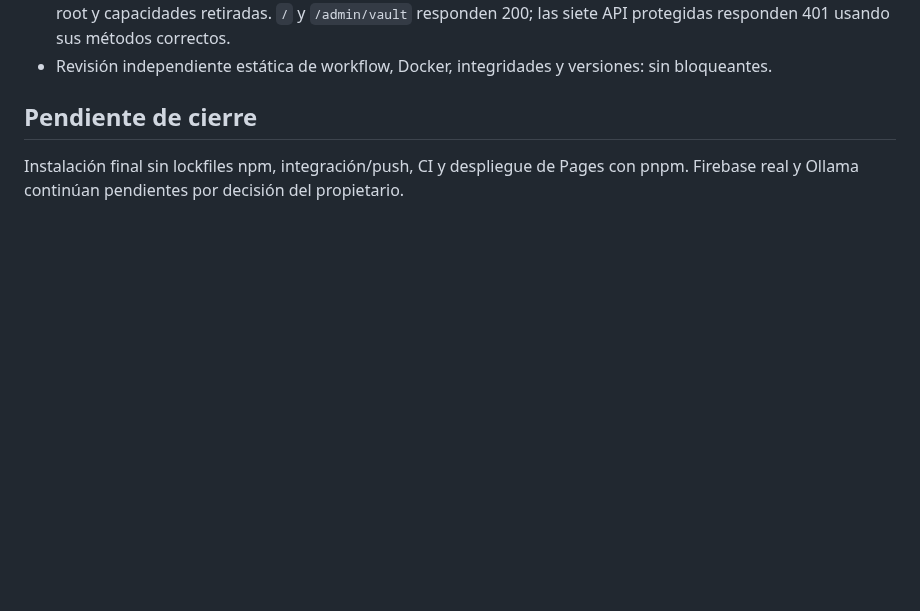
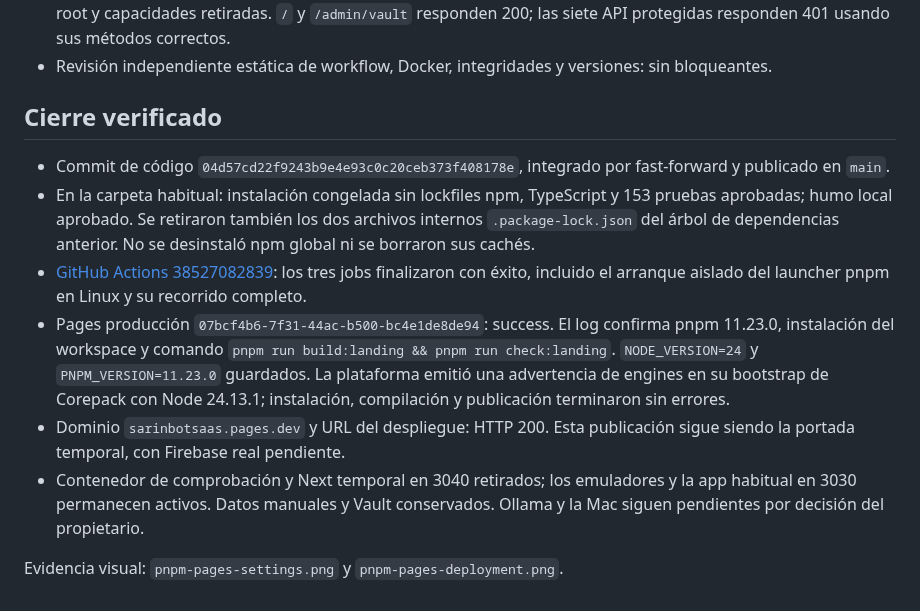
Before and after one commit to andresleosan/SarinBotSAAS, a Markdown page: docs/qa/2026-10-14-migracion-pnpm.md, the part around the change. Rendered like a GitHub page; blank space fills up the shorter version.

Commit message:
[CF-Pages-Skip] [skip ci] docs: record verified pnpm migration

```diff
--- a/docs/qa/2026-10-14-migracion-pnpm.md
+++ b/docs/qa/2026-10-14-migracion-pnpm.md
@@ -24,6 +24,13 @@ Launcher: usa la CLI real de pnpm y Firebase CLI 15.33.0 mediante `dlx`, con per
 - Docker Linux: build pnpm congelado y arranque standalone en loopback, filesystem de solo lectura, usuario no root y capacidades retiradas. `/` y `/admin/vault` responden 200; las siete API protegidas responden 401 usando sus métodos correctos.
 - Revisión independiente estática de workflow, Docker, integridades y versiones: sin bloqueantes.
 
-## Pendiente de cierre
+## Cierre verificado
 
-Instalación final sin lockfiles npm, integración/push, CI y despliegue de Pages con pnpm. Firebase real y Ollama continúan pendientes por decisión del propietario.
+- Commit de código `04d57cd22f9243b9e4e93c0c20ceb373f408178e`, integrado por fast-forward y publicado en `main`.
+- En la carpeta habitual: instalación congelada sin lockfiles npm, TypeScript y 153 pruebas aprobadas; humo local aprobado. Se retiraron también los dos archivos internos `.package-lock.json` del árbol de dependencias anterior. No se desinstaló npm global ni se borraron sus cachés.
+- [GitHub Actions 38527082839](https://github.com/andresleosan/SarinBotSAAS/actions/runs/38527082839): los tres jobs finalizaron con éxito, incluido el arranque aislado del launcher pnpm en Linux y su recorrido completo.
+- Pages producción `07bcf4b6-7f31-44ac-b500-bc4e1de8de94`: success. El log confirma pnpm 11.23.0, instalación del workspace y comando `pnpm run build:landing && pnpm run check:landing`. `NODE_VERSION=24` y `PNPM_VERSION=11.23.0` guardados. La plataforma emitió una advertencia de engines en su bootstrap de Corepack con Node 24.13.1; instalación, compilación y publicación terminaron sin errores.
+- Dominio `sarinbotsaas.pages.dev` y URL del despliegue: HTTP 200. Esta publicación sigue siendo la portada temporal, con Firebase real pendiente.
+- Contenedor de comprobación y Next temporal en 3040 retirados; los emuladores y la app habitual en 3030 permanecen activos. Datos manuales y Vault conservados. Ollama y la Mac siguen pendientes por decisión del propietario.
+
+Evidencia visual: `pnpm-pages-settings.png` y `pnpm-pages-deployment.png`.
```
Also changed, not shown: tasks.md (+10 -1 lines), docs/qa/pnpm-pages-deployment.png (added).
